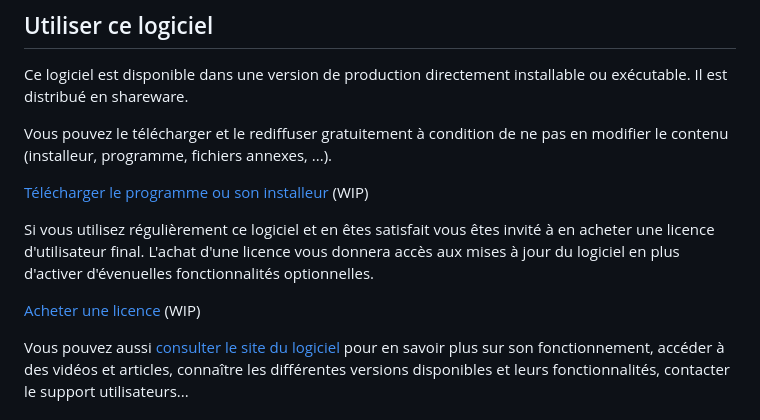
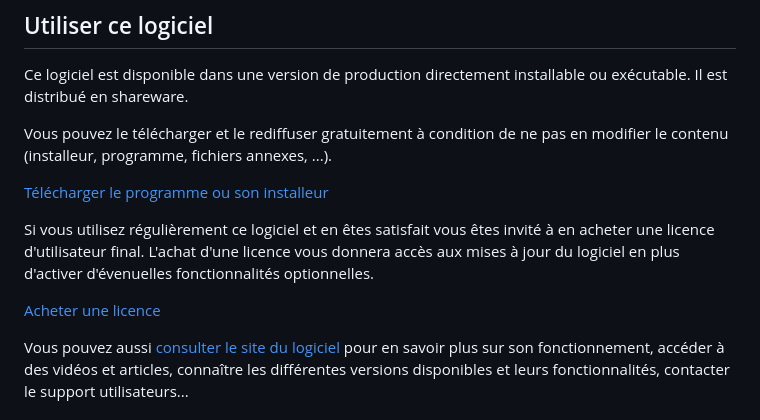
Before and after one commit to DeveloppeurPascal/Video-Splitter, a Markdown page: LISEZMOI.md, the part around the change. Rendered like a GitHub page.

```diff
--- a/LISEZMOI.md
+++ b/LISEZMOI.md
@@ -12,11 +12,11 @@ Ce logiciel est disponible dans une version de production directement installabl
 
 Vous pouvez le télécharger et le rediffuser gratuitement à condition de ne pas en modifier le contenu (installeur, programme, fichiers annexes, ...).
 
-[Télécharger le programme ou son installeur](https://olfsoftware.lemonsqueezy.com/buy/93892f55-716c-4be3-8e1b-55adc11989db) (WIP)
+[Télécharger le programme ou son installeur](https://olfsoftware.lemonsqueezy.com/buy/93892f55-716c-4be3-8e1b-55adc11989db)
 
 Si vous utilisez régulièrement ce logiciel et en êtes satisfait vous êtes invité à en acheter une licence d'utilisateur final. L'achat d'une licence vous donnera accès aux mises à jour du logiciel en plus d'activer d'évenuelles fonctionnalités optionnelles.
 
-[Acheter une licence](https://olfsoftware.lemonsqueezy.com/buy/7e30c358-7759-4801-95fa-6bfd760c7c90) (WIP)
+[Acheter une licence](https://olfsoftware.lemonsqueezy.com/buy/7e30c358-7759-4801-95fa-6bfd760c7c90)
 
 Vous pouvez aussi [consulter le site du logiciel](https://videosplitter.olfsoftware.fr/) pour en savoir plus sur son fonctionnement, accéder à des vidéos et articles, connaître les différentes versions disponibles et leurs fonctionnalités, contacter le support utilisateurs...
 
```
Also changed, not shown: README.md (+2 -2 lines).
